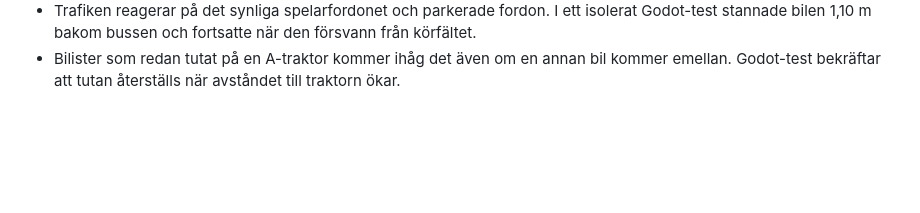
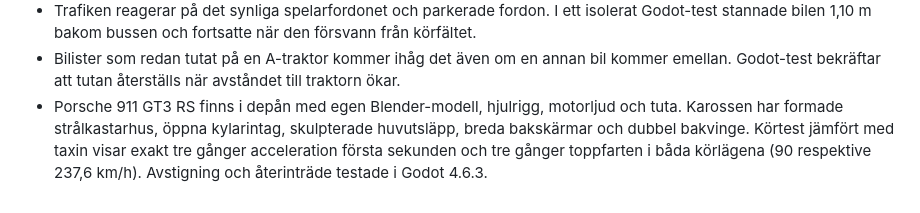
Before and after one commit to yeager/harbortownrollabout, a Markdown page: PROJEKTMINNE.md, the part around the change. Drawn GitHub-style; blank space fills up the shorter version.

```diff
--- a/PROJEKTMINNE.md
+++ b/PROJEKTMINNE.md
@@ -340,3 +340,4 @@ Den första inlämnade bilen står kvar på verkstaden även medan nästa bil li
 - tests/bus_route.gd provar linje 502 genom sex hållplatsbesök med automatisk hjälp, båda destinationsskyltarna, tre biljettintäkter och återgång till Torget.
 - Trafiken reagerar på det synliga spelarfordonet och parkerade fordon. I ett isolerat Godot-test stannade bilen 1,10 m bakom bussen och fortsatte när den försvann från körfältet.
 - Bilister som redan tutat på en A-traktor kommer ihåg det även om en annan bil kommer emellan. Godot-test bekräftar att tutan återställs när avståndet till traktorn ökar.
+- Porsche 911 GT3 RS finns i depån med egen Blender-modell, hjulrigg, motorljud och tuta. Karossen har formade strålkastarhus, öppna kylarintag, skulpterade huvutsläpp, breda bakskärmar och dubbel bakvinge. Körtest jämfört med taxin visar exakt tre gånger acceleration första sekunden och tre gånger toppfarten i båda körlägena (90 respektive 237,6 km/h). Avstigning och återinträde testade i Godot 4.6.3.
```
Also changed, not shown: README.md (+7 -3 lines), docs/porsche-911-gt3-rs.png (added), 14 other files.
